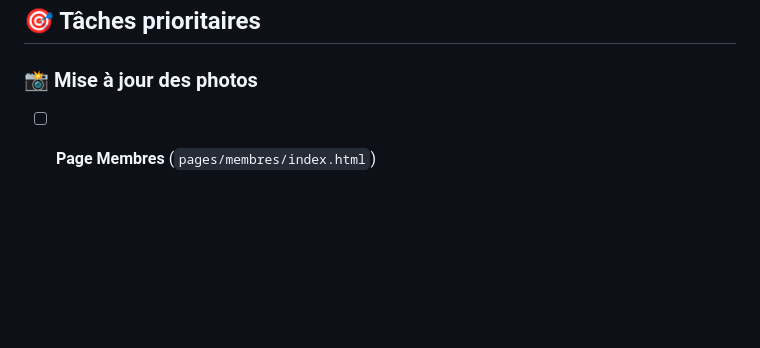
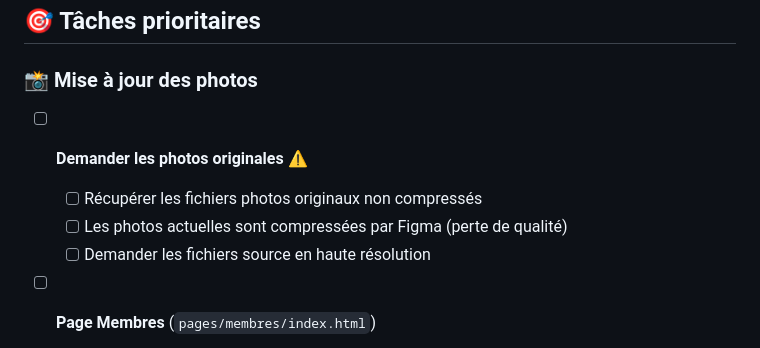
Before and after one commit to MattiaPARRINELLO/FFSW, a Markdown page: TODO.md, the part around the change. Rendered like a GitHub page; blank space fills up the shorter version.

Commit message:
docs: ajout priorité récupération photos originales non compressées
- Nouvelle section prioritaire dans TODO.md avec avertissement
- Demande explicite des fichiers source haute résolution
- Documentation du problème de compression Figma
- Réorganisation des tâches photos par ordre de priorité

```diff
--- a/TODO.md
+++ b/TODO.md
@@ -3,6 +3,12 @@
 ## 🎯 Tâches prioritaires
 
 ### 📸 **Mise à jour des photos**
+
+- [ ] **Demander les photos originales** ⚠️
+
+  - [ ] Récupérer les fichiers photos originaux non compressés
+  - [ ] Les photos actuelles sont compressées par Figma (perte de qualité)
+  - [ ] Demander les fichiers source en haute résolution
 
 - [ ] **Page Membres** (`pages/membres/index.html`)
 
```
